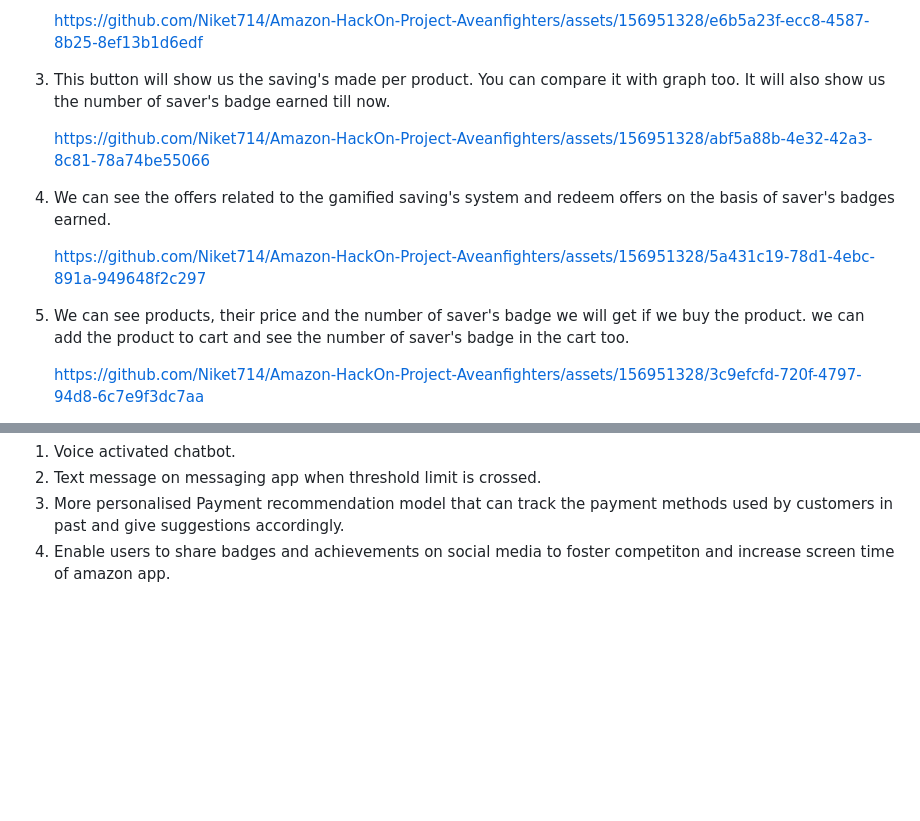
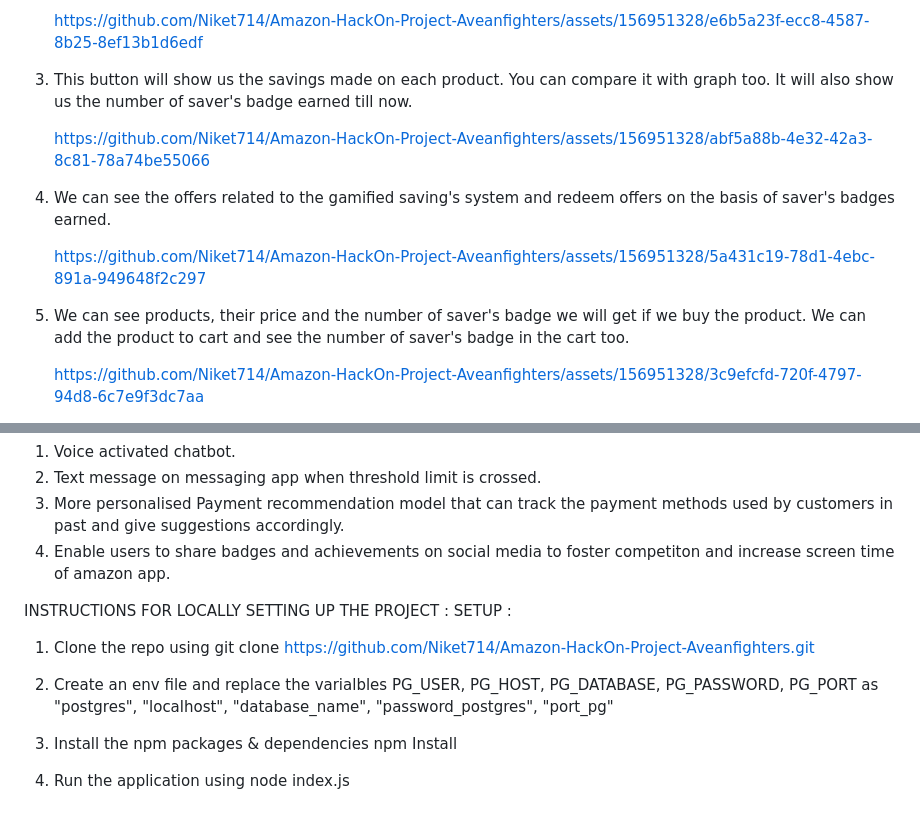
Before and after one commit to Niket714/Amazon-HackOn-Project-Aveanfighters, a Markdown page: README.md, 2 parts joined by grey strips. Drawn GitHub-style; blank space fills up the shorter version.

```diff
--- a/README.md
+++ b/README.md
@@ -90,7 +90,7 @@ GUIDE :
 
 
 
-3) This button will show us the saving's made per product. You can compare it with graph too. It will also show us the number of saver's badge earned till now.
+3) This button will show us the savings made on each product. You can compare it with graph too. It will also show us the number of saver's badge earned till now.
 
 
 
@@ -155,7 +155,7 @@ GUIDE :
 
 
 
- 5) We can see products, their price and the number of saver's badge we will get if we buy the product. we can add the product to cart and see the number of
+ 5) We can see products, their price and the number of saver's badge we will get if we buy the product. We can add the product to cart and see the number of
      saver's badge in the cart too.
 
 
@@ -448,3 +448,18 @@ FUTURE SCOPE :
 2) Text message on messaging app when threshold limit is crossed.
 3) More personalised Payment recommendation model that can track the payment methods used by customers in past and give suggestions accordingly.
 4) Enable users to share badges and achievements on social media to foster competiton and increase screen time of amazon app.
+
+
+INSTRUCTIONS FOR LOCALLY SETTING UP THE PROJECT :
+SETUP :
+1) Clone the repo using
+    git clone https://github.com/Niket714/Amazon-HackOn-Project-Aveanfighters.git
+
+2) Create an env file and replace the varialbles
+    PG_USER, PG_HOST, PG_DATABASE, PG_PASSWORD, PG_PORT as "postgres", "localhost", "database_name", "password_postgres", "port_pg"
+
+2) Install the npm packages & dependencies
+    npm Install
+
+3) Run the application using
+    node index.js
```
Also changed, not shown: other parts of README.md (+1 -1 lines).
